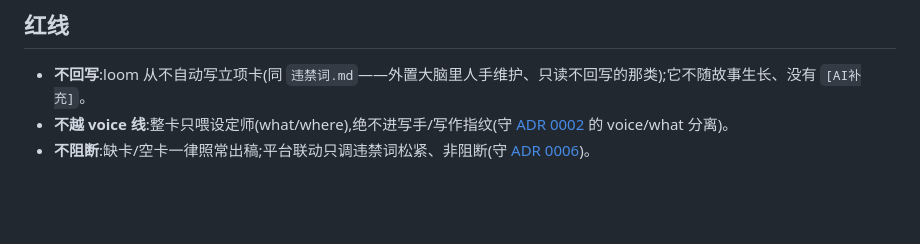
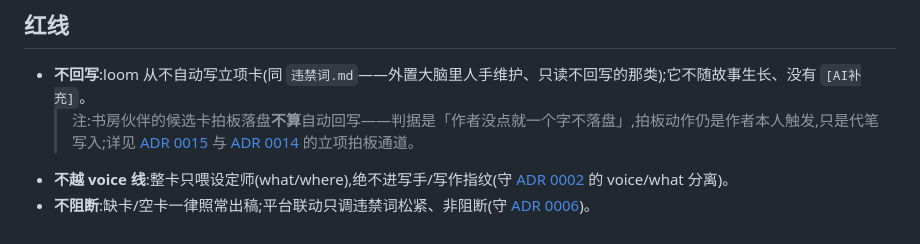
Before and after one commit to WadeZhao23/loom-novel, a Markdown page: docs/adr/0011-project-card-positioning.md, the part around the change. Drawn GitHub-style; blank space fills up the shorter version.

Commit message:
docs(navigator): 领航员.md补对话循环范围限定+ADR0011补拍板不算回写注
Co-Authored-By: Claude Opus 4.8 <noreply@anthropic.com>

```diff
--- a/docs/adr/0011-project-card-positioning.md
+++ b/docs/adr/0011-project-card-positioning.md
@@ -23,5 +23,6 @@
 ## 红线
 
 - **不回写**:loom 从不自动写立项卡(同 `违禁词.md`——外置大脑里人手维护、只读不回写的那类);它不随故事生长、没有 `[AI补充]`。
+  > 注:书房伙伴的候选卡拍板落盘**不算**自动回写——判据是「作者没点就一个字不落盘」,拍板动作仍是作者本人触发,只是代笔写入;详见 [ADR 0015](0015-navigator-agent.md) 与 [ADR 0014](0014-startup-completeness-gate.md) 的立项拍板通道。
 - **不越 voice 线**:整卡只喂设定师(what/where),绝不进写手/写作指纹(守 [ADR 0002](0002-fingerprint-purpose-and-division.md) 的 voice/what 分离)。
 - **不阻断**:缺卡/空卡一律照常出稿;平台联动只调违禁词松紧、非阻断(守 [ADR 0006](0006-quality-gates-issue-driven-non-blocking.md))。
```
Also changed, not shown: 1 other file.
